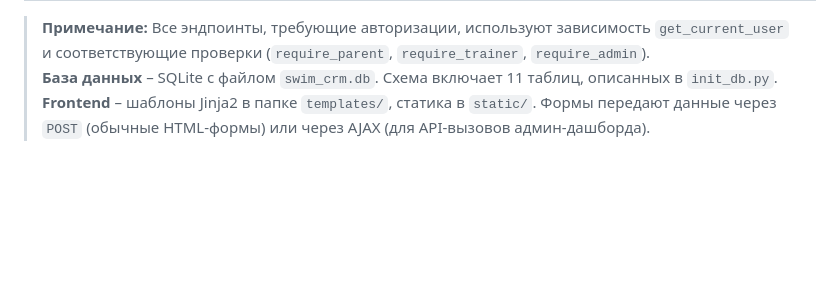
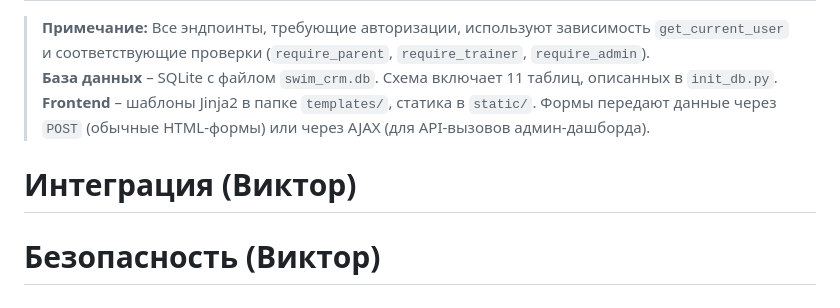
Before and after one commit to ArsenyIT/pool_crm2, a Markdown page: README.md, the part around the change. Drawn GitHub-style; blank space fills up the shorter version.

```diff
--- a/README.md
+++ b/README.md
@@ -226,3 +226,8 @@
 > **Примечание:** Все эндпоинты, требующие авторизации, используют зависимость `get_current_user` и соответствующие проверки (`require_parent`, `require_trainer`, `require_admin`).
 > **База данных** – SQLite с файлом `swim_crm.db`. Схема включает 11 таблиц, описанных в `init_db.py`.
 > **Frontend** – шаблоны Jinja2 в папке `templates/`, статика в `static/`. Формы передают данные через `POST` (обычные HTML‑формы) или через AJAX (для API‑вызовов админ‑дашборда).
+
+# Интеграция (Виктор)
+
+
+# Безопасность (Виктор)
```
